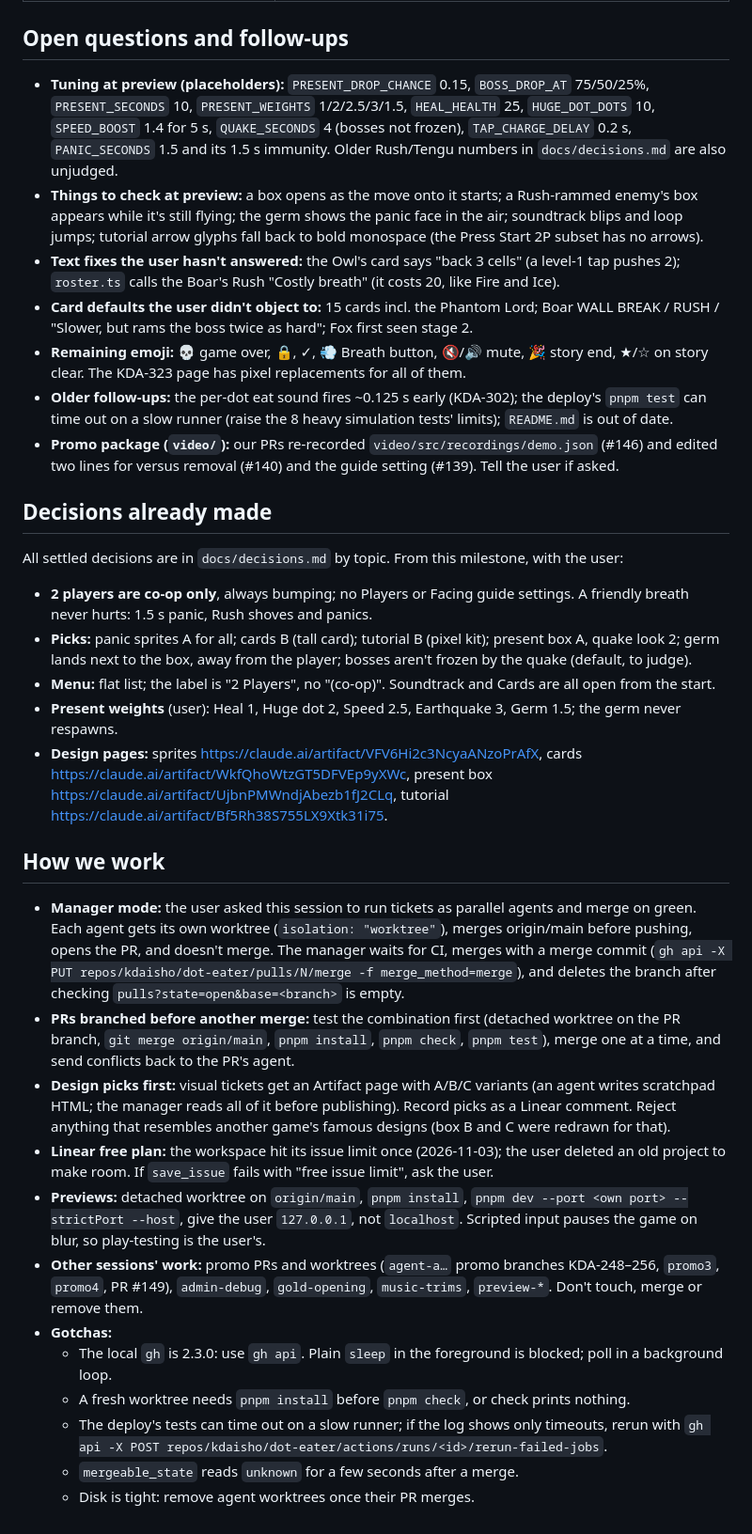
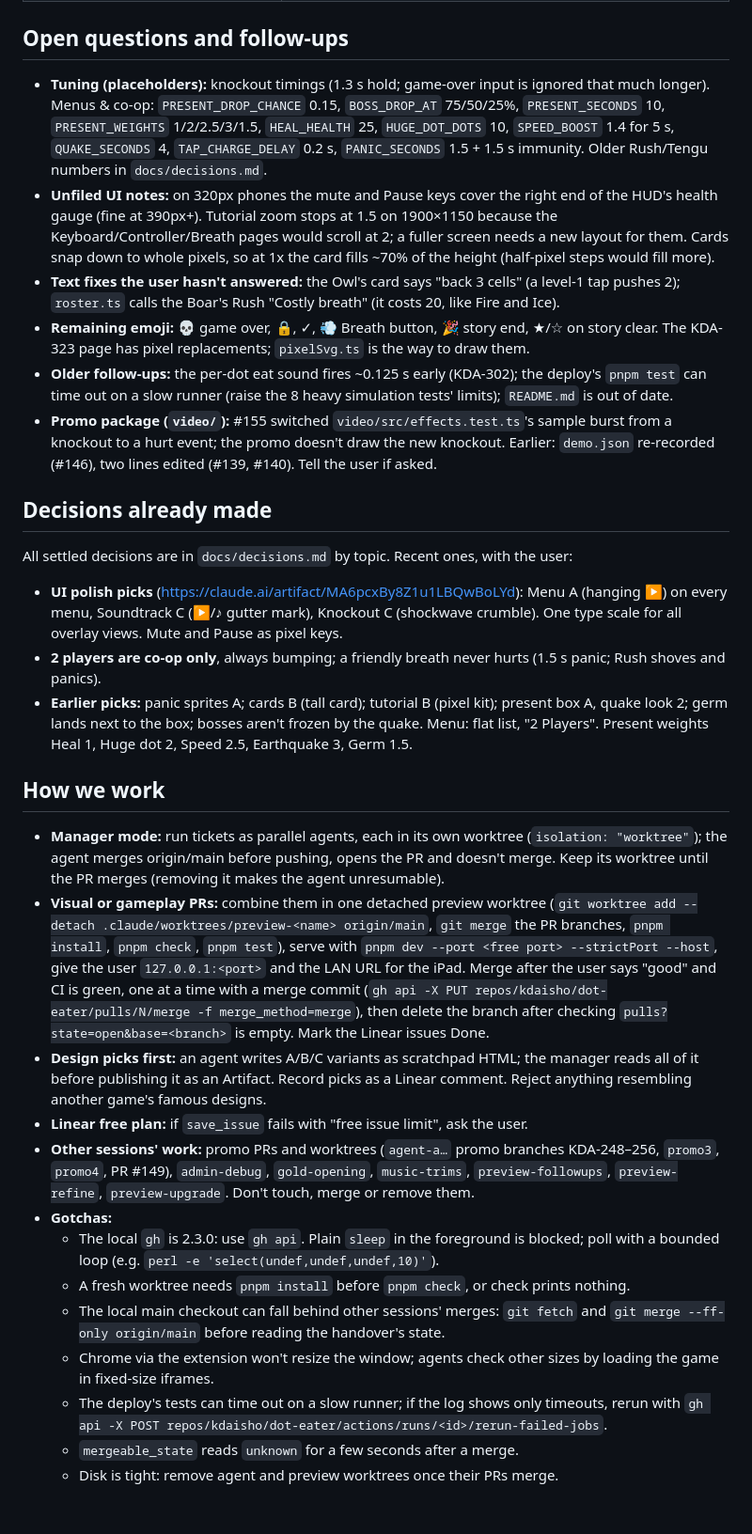
Before and after one commit to kdaisho/dot-eater, a Markdown page: docs/handover.md, the part around one of its changes. Shown at 94% size. GitHub-like rendering.

Commit message:
Update the handover after the UI polish round
Co-Authored-By: Claude Opus 5.5 <noreply@anthropic.com>

```diff
--- a/docs/handover.md
+++ b/docs/handover.md
@@ -39,35 +40,33 @@ Older modules are listed in `CLAUDE.md`. New or reshaped in this milestone:
 
 ## Open questions and follow-ups
 
-- **Tuning at preview (placeholders):** `PRESENT_DROP_CHANCE` 0.15, `BOSS_DROP_AT` 75/50/25%, `PRESENT_SECONDS` 10, `PRESENT_WEIGHTS` 1/2/2.5/3/1.5, `HEAL_HEALTH` 25, `HUGE_DOT_DOTS` 10, `SPEED_BOOST` 1.4 for 5 s, `QUAKE_SECONDS` 4 (bosses not frozen), `TAP_CHARGE_DELAY` 0.2 s, `PANIC_SECONDS` 1.5 and its 1.5 s immunity. Older Rush/Tengu numbers in `docs/decisions.md` are also unjudged.
-- **Things to check at preview:** a box opens as the move onto it starts; a Rush-rammed enemy's box appears while it's still flying; the germ shows the panic face in the air; soundtrack blips and loop jumps; tutorial arrow glyphs fall back to bold monospace (the Press Start 2P subset has no arrows).
+- **Tuning (placeholders):** knockout timings (1.3 s hold; game-over input is ignored that much longer). Menus & co-op: `PRESENT_DROP_CHANCE` 0.15, `BOSS_DROP_AT` 75/50/25%, `PRESENT_SECONDS` 10, `PRESENT_WEIGHTS` 1/2/2.5/3/1.5, `HEAL_HEALTH` 25, `HUGE_DOT_DOTS` 10, `SPEED_BOOST` 1.4 for 5 s, `QUAKE_SECONDS` 4, `TAP_CHARGE_DELAY` 0.2 s, `PANIC_SECONDS` 1.5 + 1.5 s immunity. Older Rush/Tengu numbers in `docs/decisions.md`.
+- **Unfiled UI notes:** on 320px phones the mute and Pause keys cover the right end of the HUD's health gauge (fine at 390px+). Tutorial zoom stops at 1.5 on 1900×1150 because the Keyboard/Controller/Breath pages would scroll at 2; a fuller screen needs a new layout for them. Cards snap down to whole pixels, so at 1x the card fills ~70% of the height (half-pixel steps would fill more).
 - **Text fixes the user hasn't answered:** the Owl's card says "back 3 cells" (a level-1 tap pushes 2); `roster.ts` calls the Boar's Rush "Costly breath" (it costs 20, like Fire and Ice).
-- **Card defaults the user didn't object to:** 15 cards incl. the Phantom Lord; Boar WALL BREAK / RUSH / "Slower, but rams the boss twice as hard"; Fox first seen stage 2.
-- **Remaining emoji:** 💀 game over, 🔒, ✓, 💨 Breath button, 🔇/🔊 mute, 🎉 story end, ★/☆ on story clear. The KDA-323 page has pixel replacements for all of them.
+- **Remaining emoji:** 💀 game over, 🔒, ✓, 💨 Breath button, 🎉 story end, ★/☆ on story clear. The KDA-323 page has pixel replacements; `pixelSvg.ts` is the way to draw them.
 - **Older follow-ups:** the per-dot eat sound fires ~0.125 s early (KDA-302); the deploy's `pnpm test` can time out on a slow runner (raise the 8 heavy simulation tests' limits); `README.md` is out of date.
-- **Promo package (`video/`):** our PRs re-recorded `video/src/recordings/demo.json` (#146) and edited two lines for versus removal (#140) and the guide setting (#139). Tell the user if asked.
+- **Promo package (`video/`):** #155 switched `video/src/effects.test.ts`'s sample burst from a knockout to a hurt event; the promo doesn't draw the new knockout. Earlier: `demo.json` re-recorded (#146), two lines edited (#139, #140). Tell the user if asked.
 
 ## Decisions already made
 
-All settled decisions are in `docs/decisions.md` by topic. From this milestone, with the user:
+All settled decisions are in `docs/decisions.md` by topic. Recent ones, with the user:
 
-- **2 players are co-op only**, always bumping; no Players or Facing guide settings. A friendly breath never hurts: 1.5 s panic, Rush shoves and panics.
-- **Picks:** panic sprites A for all; cards B (tall card); tutorial B (pixel kit); present box A, quake look 2; germ lands next to the box, away from the player; bosses aren't frozen by the quake (default, to judge).
-- **Menu:** flat list; the label is "2 Players", no "(co-op)". Soundtrack and Cards are all open from the start.
-- **Present weights** (user): Heal 1, Huge dot 2, Speed 2.5, Earthquake 3, Germ 1.5; the germ never respawns.
-- **Design pages:** sprites https://claude.ai/artifact/VFV6Hi2c3NcyaANzoPrAfX, cards https://claude.ai/artifact/WkfQhoWtzGT5DFVEp9yXWc, present box https://claude.ai/artifact/UjbnPMWndjAbezb1fJ2CLq, tutorial https://claude.ai/artifact/Bf5Rh38S755LX9Xtk31i75.
+- **UI polish picks** (https://claude.ai/artifact/MA6pcxBy8Z1u1LBQwBoLYd): Menu A (hanging ▶) on every menu, Soundtrack C (▶/♪ gutter mark), Knockout C (shockwave crumble). One type scale for all overlay views. Mute and Pause as pixel keys.
+- **2 players are co-op only**, always bumping; a friendly breath never hurts (1.5 s panic; Rush shoves and panics).
+- **Earlier picks:** panic sprites A; cards B (tall card); tutorial B (pixel kit); present box A, quake look 2; germ lands next to the box; bosses aren't frozen by the quake. Menu: flat list, "2 Players". Present weights Heal 1, Huge dot 2, Speed 2.5, Earthquake 3, Germ 1.5.
 
 ## How we work
 
-- **Manager mode:** the user asked this session to run tickets as parallel agents and merge on green. Each agent gets its own worktree (`isolation: "worktree"`), merges origin/main before pushing, opens the PR, and doesn't merge. The manager waits for CI, merges with a merge commit (`gh api -X PUT repos/kdaisho/dot-eater/pulls/N/merge -f merge_method=merge`), and deletes the branch after checking `pulls?state=open&base=<branch>` is empty.
-- **PRs branched before another merge:** test the combination first (detached worktree on the PR branch, `git merge origin/main`, `pnpm install`, `pnpm check`, `pnpm test`), merge one at a time, and send conflicts back to the PR's agent.
-- **Design picks first:** visual tickets get an Artifact page with A/B/C variants (an agent writes scratchpad HTML; the manager reads all of it before publishing). Record picks as a Linear comment. Reject anything that resembles another game's famous designs (box B and C were redrawn for that).
-- **Linear free plan:** the workspace hit its issue limit once (2026-11-03); the user deleted an old project to make room. If `save_issue` fails with "free issue limit", ask the user.
-- **Previews:** detached worktree on `origin/main`, `pnpm install`, `pnpm dev --port <own port> --strictPort --host`, give the user `127.0.0.1`, not `localhost`. Scripted input pauses the game on blur, so play-testing is the user's.
-- **Other sessions' work:** promo PRs and worktrees (`agent-a…` promo branches KDA-248–256, `promo3`, `promo4`, PR #149), `admin-debug`, `gold-opening`, `music-trims`, `preview-*`. Don't touch, merge or remove them.
+- **Manager mode:** run tickets as parallel agents, each in its own worktree (`isolation: "worktree"`); the agent merges origin/main before pushing, opens the PR and doesn't merge. Keep its worktree until the PR merges (removing it makes the agent unresumable).
+- **Visual or gameplay PRs:** combine them in one detached preview worktree (`git worktree add --detach .claude/worktrees/preview-<name> origin/main`, `git merge` the PR branches, `pnpm install`, `pnpm check`, `pnpm test`), serve with `pnpm dev --port <free port> --strictPort --host`, give the user `127.0.0.1:<port>` and the LAN URL for the iPad. Merge after the user says "good" and CI is green, one at a time with a merge commit (`gh api -X PUT repos/kdaisho/dot-eater/pulls/N/merge -f merge_method=merge`), then delete the branch after checking `pulls?state=open&base=<branch>` is empty. Mark the Linear issues Done.
+- **Design picks first:** an agent writes A/B/C variants as scratchpad HTML; the manager reads all of it before publishing it as an Artifact. Record picks as a Linear comment. Reject anything resembling another game's famous designs.
+- **Linear free plan:** if `save_issue` fails with "free issue limit", ask the user.
+- **Other sessions' work:** promo PRs and worktrees (`agent-a…` promo branches KDA-248–256, `promo3`, `promo4`, PR #149), `admin-debug`, `gold-opening`, `music-trims`, `preview-followups`, `preview-refine`, `preview-upgrade`. Don't touch, merge or remove them.
 - **Gotchas:**
-    - The local `gh` is 2.3.0: use `gh api`. Plain `sleep` in the foreground is blocked; poll in a background loop.
+    - The local `gh` is 2.3.0: use `gh api`. Plain `sleep` in the foreground is blocked; poll with a bounded loop (e.g. `perl -e 'select(undef,undef,undef,10)'`).
     - A fresh worktree needs `pnpm install` before `pnpm check`, or check prints nothing.
+    - The local main checkout can fall behind other sessions' merges: `git fetch` and `git merge --ff-only origin/main` before reading the handover's state.
+    - Chrome via the extension won't resize the window; agents check other sizes by loading the game in fixed-size iframes.
     - The deploy's tests can time out on a slow runner; if the log shows only timeouts, rerun with `gh api -X POST repos/kdaisho/dot-eater/actions/runs/<id>/rerun-failed-jobs`.
     - `mergeable_state` reads `unknown` for a few seconds after a merge.
-    - Disk is tight: remove agent worktrees once their PR merges.
+    - Disk is tight: remove agent and preview worktrees once their PRs merge.
```
Also changed, not shown: other parts of docs/handover.md (+19 -18 lines).
